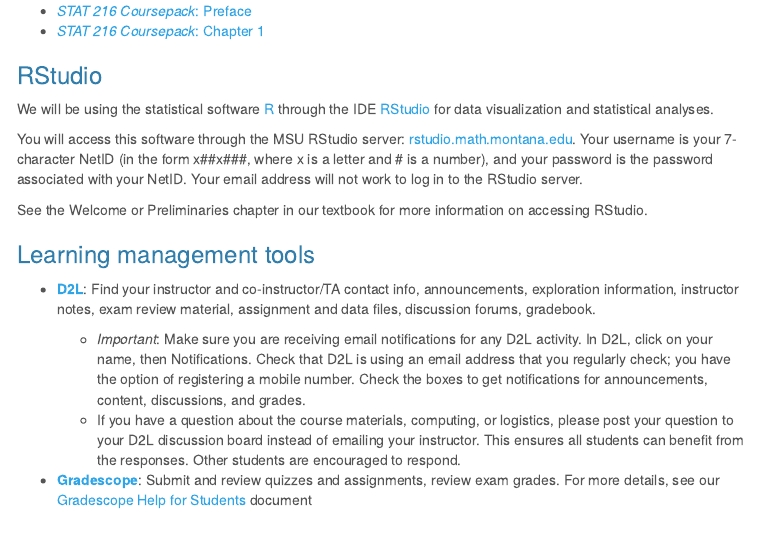
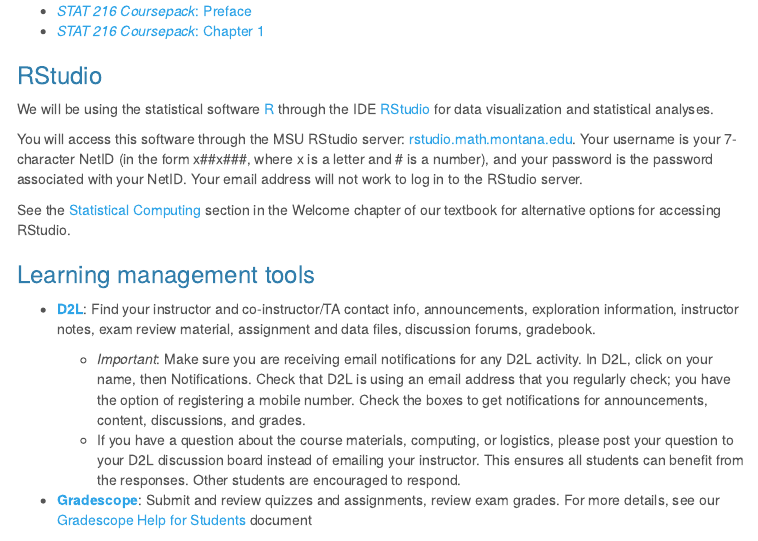
Before and after one commit to MTstateIntroStats/Syllabus, an R Markdown document (index.Rmd): the page in a window 1100 px wide, from 2020 px down. The pictures show the output file index.html that the author committed with the source, opened offline; menus at the side of the page are left out.

Commit message:
Add link to statistical computing section in textbook

```diff
--- a/index.Rmd
+++ b/index.Rmd
@@ -129,7 +129,7 @@
 
 You will access this software through the MSU RStudio server: [rstudio.math.montana.edu](https://rstudio.math.montana.edu/). Your username is your 7-character NetID (in the form x##x###, where x is a letter and # is a number), and your password is the password associated with your NetID. Your email address will not work to log in to the RStudio server.
 
-See the Welcome or Preliminaries chapter in our textbook for more information on accessing RStudio.
+See the [Statistical Computing](https://mtstateintrostats.github.io/IntroStatTextbook/#stat-computing) section in the Welcome chapter of our textbook for alternative options for accessing RStudio.
 
 
 ### Learning management tools
```
Also changed, not shown: index.html.
